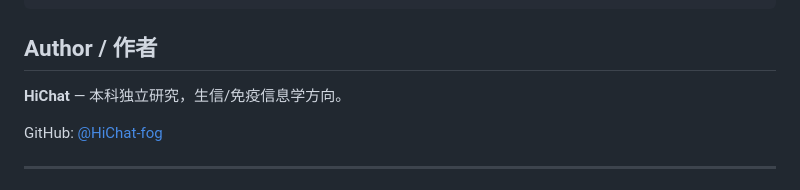
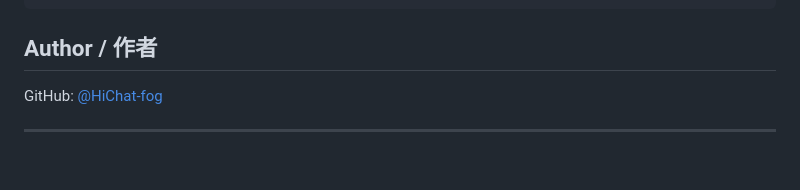
Before and after one commit to HiChat-fog/hla-immunotherapy-equity, a Markdown page: README.md, the part around the change. Rendered like a GitHub page; blank space fills up the shorter version.

Commit message:
Strip author description

```diff
--- a/README.md
+++ b/README.md
@@ -194,8 +194,6 @@ If you use this work, please cite:
 
 ## Author / 作者
 
-**HiChat** — 本科独立研究，生信/免疫信息学方向。
-
 GitHub: [@HiChat-fog](https://github.com/HiChat-fog)
 
 ---
```
